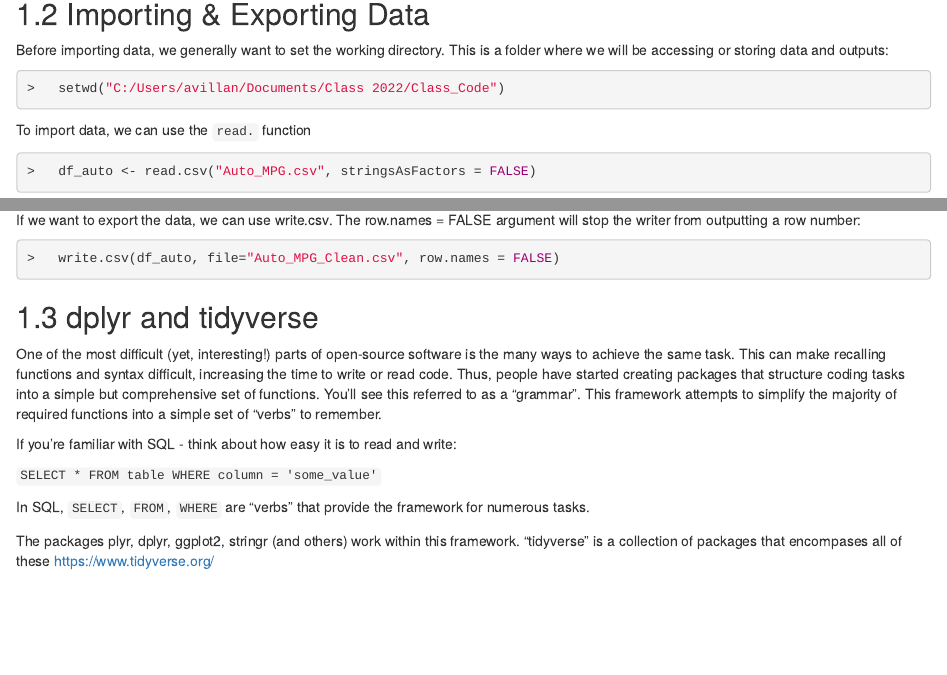
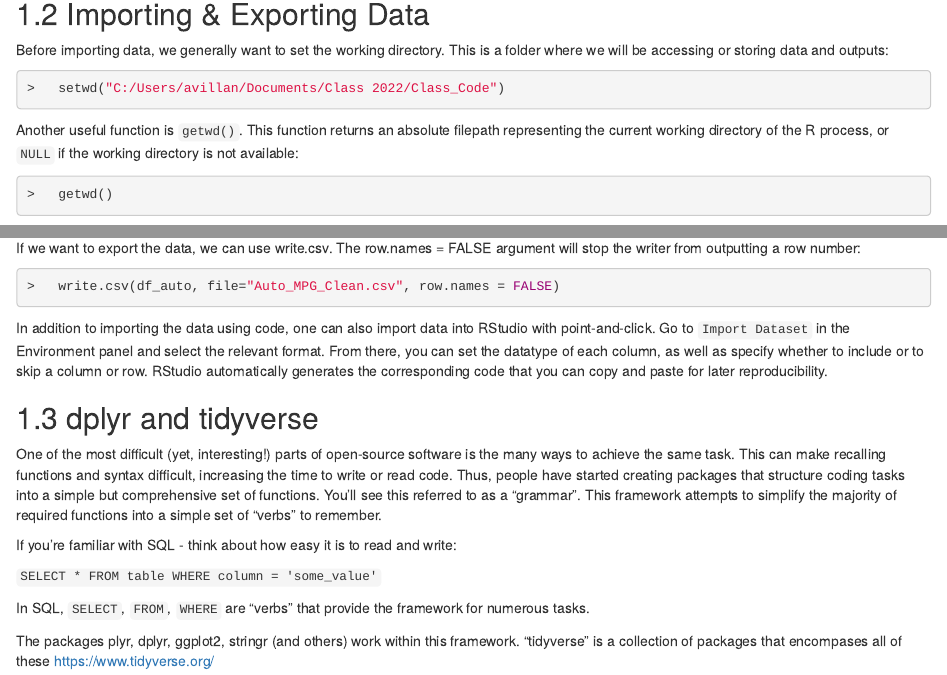
Before and after one commit to andreavillanes/R_Data_Manipulation_Techniques, an R Markdown document (04-data_wrangling.Rmd): the page in a window 1100 px wide, from 540 px down, and a second part further down, joined at a grey line. Rendered offline with R 4.5, knitr and Pandoc, with nearby package versions; drawn as R Markdown's standard HTML page in place of the format the file asks for.

Commit message:
Adding changes to Chapter 4

````diff
--- a/04-data_wrangling.Rmd
+++ b/04-data_wrangling.Rmd
@@ -34,6 +34,12 @@ Before importing data, we generally want to set the working directory. This is a
 
 ```{r prompt=TRUE, eval=FALSE}
   setwd("C:/Users/avillan/Documents/Class 2022/Class_Code")
+```
+
+Another useful function is `getwd()`. This function returns an absolute filepath representing the current working directory of the R process, or `NULL` if the working directory is not available:
+
+```{r prompt=TRUE, eval=FALSE}
+  getwd()
 ```
 
 To import data, we can use the `read.` function
@@ -82,6 +88,8 @@ If we want to export the data, we can use write.csv. The row.names = FALSE argum
 ```{r prompt=TRUE, eval=FALSE}
   write.csv(df_auto, file="Auto_MPG_Clean.csv", row.names = FALSE)
 ```
+
+In addition to importing the data using code, one can also import data into RStudio with point-and-click. Go to `Import Dataset` in the Environment panel and select the relevant format. From there, you can set the datatype of each column, as well as specify whether to include or to skip a column or row. RStudio automatically generates the corresponding code that you can copy and paste for later reproducibility.
 
 ## dplyr and tidyverse
 
````
Also changed, not shown: docs/search_index.json, 1 other file.
